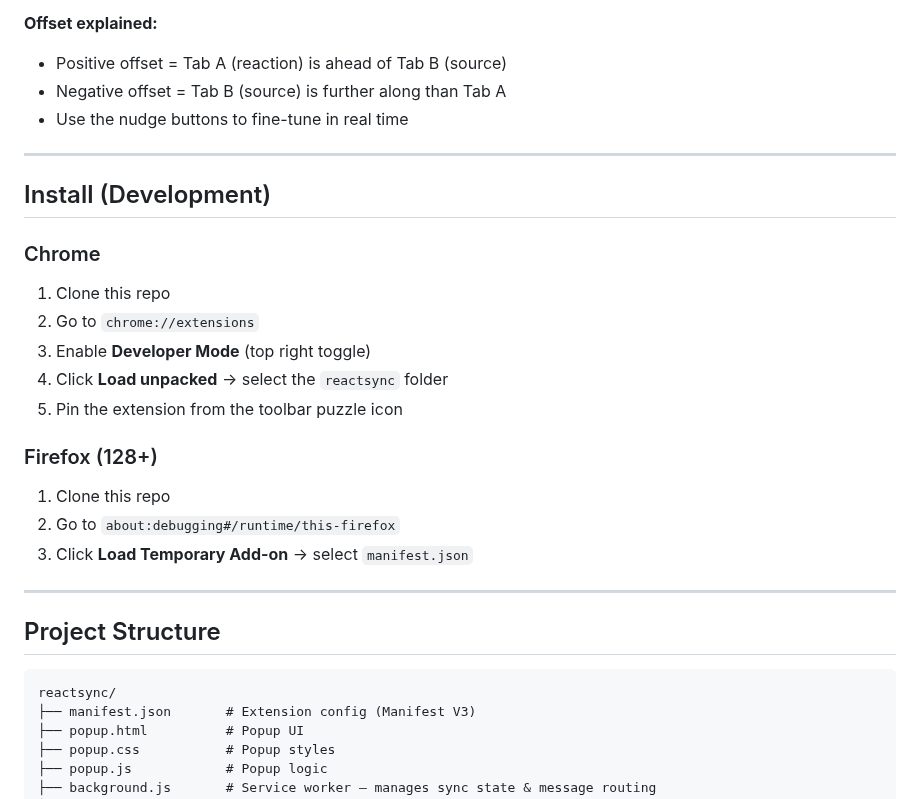
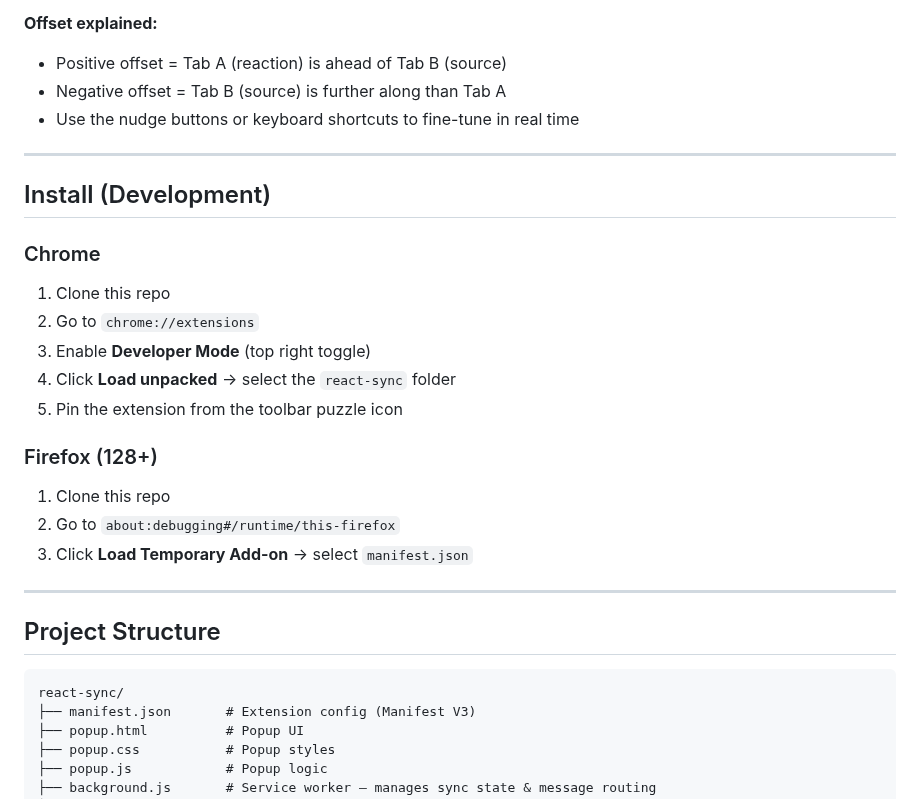
Before and after one commit to ramezian1/react-sync, a Markdown page: README.md, the part around one of its changes. GitHub-like rendering.

````diff
--- a/README.md
+++ b/README.md
@@ -52,7 +55,7 @@ Built for the classic pain point: watching a Patreon reaction video alongside th
 **Offset explained:**
 - Positive offset = Tab A (reaction) is ahead of Tab B (source)
 - Negative offset = Tab B (source) is further along than Tab A
-- Use the nudge buttons to fine-tune in real time
+- Use the nudge buttons or keyboard shortcuts to fine-tune in real time
 
 ---
 
@@ -62,7 +65,7 @@ Built for the classic pain point: watching a Patreon reaction video alongside th
 1. Clone this repo
 2. Go to `chrome://extensions`
 3. Enable **Developer Mode** (top right toggle)
-4. Click **Load unpacked** → select the `reactsync` folder
+4. Click **Load unpacked** → select the `react-sync` folder
 5. Pin the extension from the toolbar puzzle icon
 
 ### Firefox (128+)
@@ -75,7 +78,7 @@ Built for the classic pain point: watching a Patreon reaction video alongside th
 ## Project Structure
 
 ```
-reactsync/
+react-sync/
 ├── manifest.json       # Extension config (Manifest V3)
 ├── popup.html          # Popup UI
 ├── popup.css           # Popup styles
````
Also changed, not shown: other parts of README.md (+17 -9 lines).
